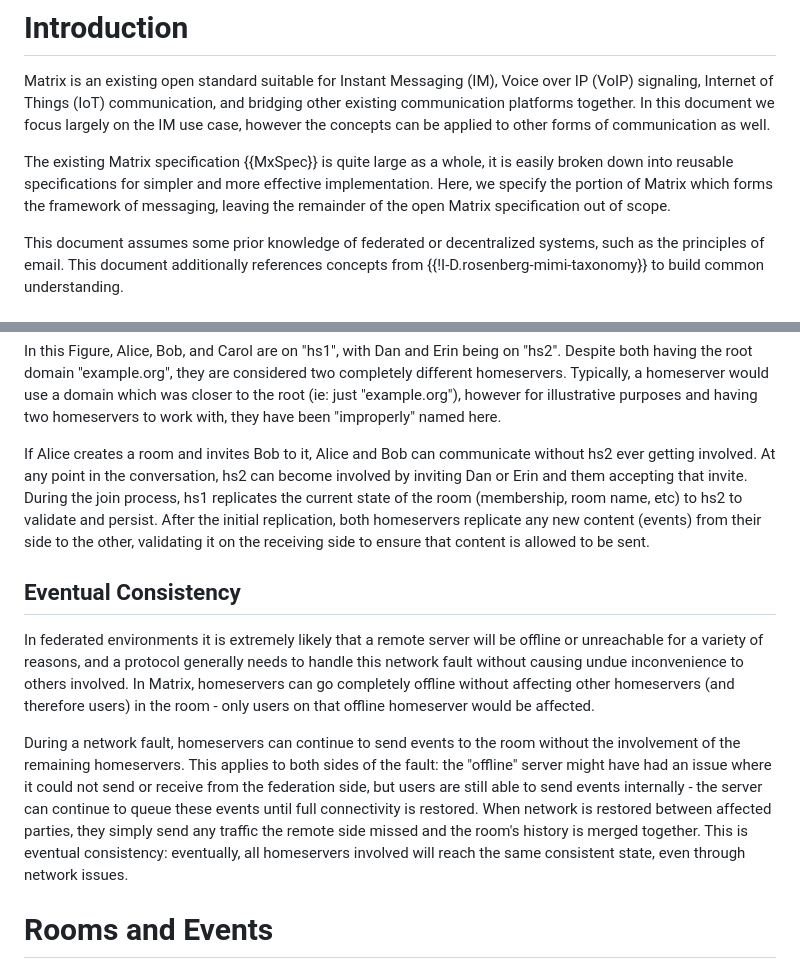
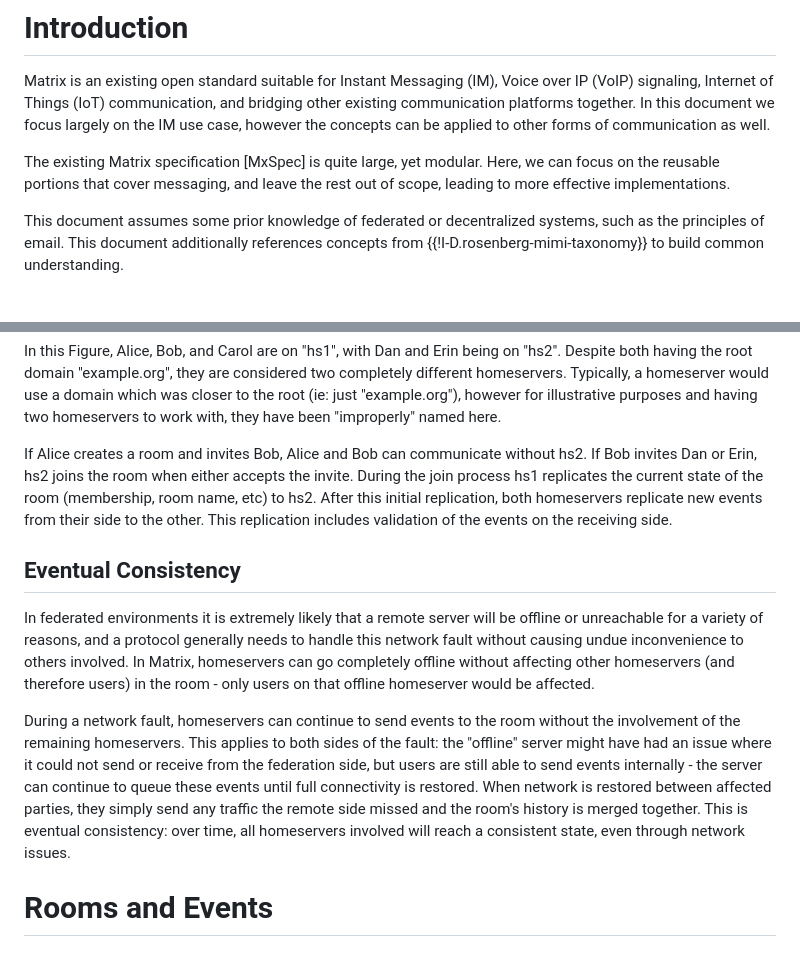
Before and after one commit to turt2live/ietf-mimi-matrix-framework, a Markdown page: draft-ralston-mimi-matrix-framework.md, 2 parts joined by grey strips. Drawn GitHub-style.

Commit message:
Adopt language from review

```diff
--- a/draft-ralston-mimi-matrix-framework.md
+++ b/draft-ralston-mimi-matrix-framework.md
@@ -155,10 +155,9 @@ Matrix is an existing open standard suitable for Instant Messaging (IM), Voice o
 communication platforms together. In this document we focus largely on the IM use case,
 however the concepts can be applied to other forms of communication as well.
 
-The existing Matrix specification {{MxSpec}} is quite large as a whole, it is easily
-broken down into reusable specifications for simpler and more effective implementation.
-Here, we specify the portion of Matrix which forms the framework of messaging, leaving
-the remainder of the open Matrix specification out of scope.
+The existing Matrix specification [MxSpec] is quite large, yet modular. Here, we can
+focus on the reusable portions that cover messaging, and leave the rest out of scope,
+leading to more effective implementations.
 
 This document assumes some prior knowledge of federated or decentralized systems, such
 as the principles of email. This document additionally references concepts from
@@ -195,12 +194,11 @@ Typically, a homeserver would use a domain which was closer to the root (ie: jus
 however for illustrative purposes and having two homeservers to work with, they have been "improperly"
 named here.
 
-If Alice creates a room and invites Bob to it, Alice and Bob can communicate without hs2 ever getting
-involved. At any point in the conversation, hs2 can become involved by inviting Dan or Erin and them
-accepting that invite. During the join process, hs1 replicates the current state of the room (membership,
-room name, etc) to hs2 to validate and persist. After the initial replication, both homeservers replicate
-any new content (events) from their side to the other, validating it on the receiving side to ensure that
-content is allowed to be sent.
+If Alice creates a room and invites Bob, Alice and Bob can communicate without hs2. If Bob invites Dan
+or Erin, hs2 joins the room when either accepts the invite. During the join process hs1 replicates the
+current state of the room (membership, room name, etc) to hs2. After this initial replication, both
+homeservers replicate new events from their side to the other. This replication includes validation of
+the events on the receiving side.
 
 ## Eventual Consistency
 
@@ -214,8 +212,8 @@ remaining homeservers. This applies to both sides of the fault: the "offline" se
 issue where it could not send or receive from the federation side, but users are still able to send events
 internally - the server can continue to queue these events until full connectivity is restored. When
 network is restored between affected parties, they simply send any traffic the remote side missed and the
-room's history is merged together. This is eventual consistency: eventually, all homeservers involved will
-reach the same consistent state, even through network issues.
+room's history is merged together. This is eventual consistency: over time, all homeservers involved will
+reach a consistent state, even through network issues.
 
 # Rooms and Events
 
```
